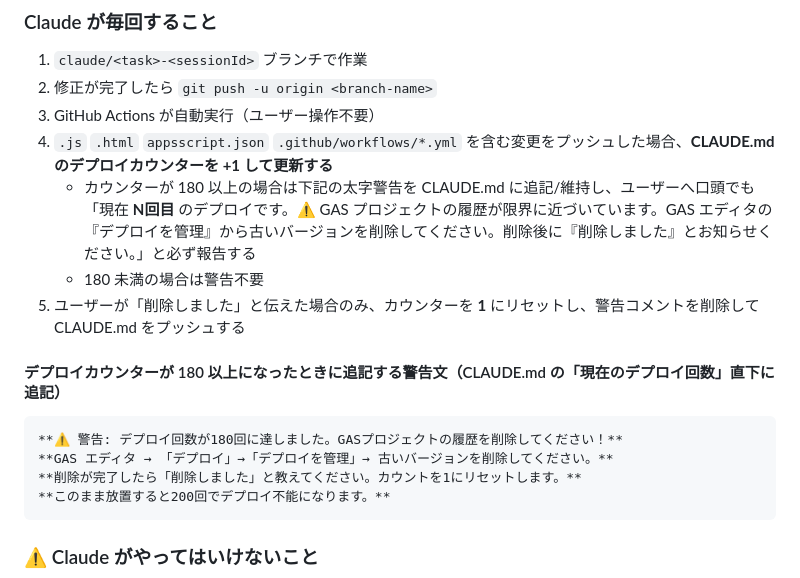
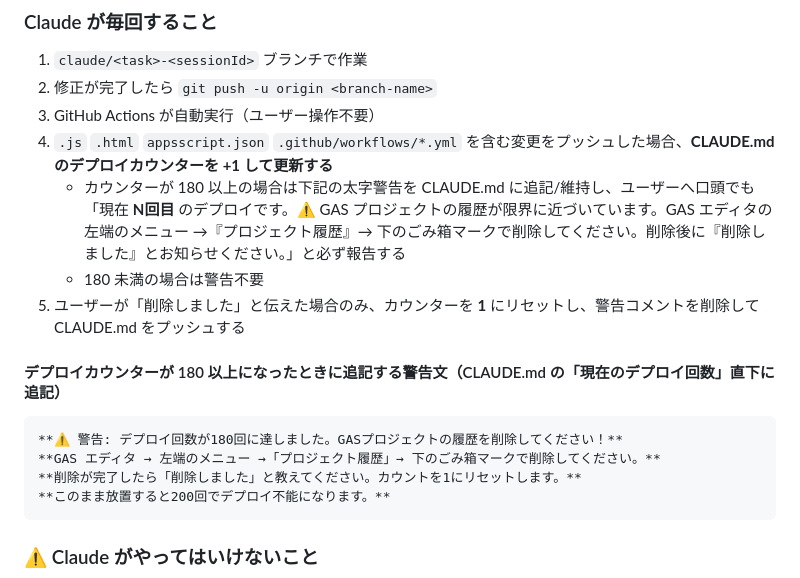
Before and after one commit to Inoi771/S-quire-portfolio, a Markdown page: CLAUDE.md, the part around the change. Drawn GitHub-style.

Commit message:
CLAUDE.md: プロジェクト履歴の削除手順を正確な操作手順に修正
「デプロイを管理」→ 左端のメニュー→「プロジェクト履歴」→ごみ箱マークに変更

https://claude.ai/code/session_012ukdK6WvRqhGdesrfgCsZA

````diff
--- a/CLAUDE.md
+++ b/CLAUDE.md
@@ -666,14 +666,14 @@ Grep pattern="\.クラス名" path="/home/user/englishtest/editor-header.html"
 2. 修正が完了したら `git push -u origin <branch-name>`
 3. GitHub Actions が自動実行（ユーザー操作不要）
 4. `.js` `.html` `appsscript.json` `.github/workflows/*.yml` を含む変更をプッシュした場合、**CLAUDE.md のデプロイカウンターを +1 して更新する**
-   - カウンターが 180 以上の場合は下記の太字警告を CLAUDE.md に追記/維持し、ユーザーへ口頭でも「現在 **N回目** のデプロイです。⚠️ GAS プロジェクトの履歴が限界に近づいています。GAS エディタの『デプロイを管理』から古いバージョンを削除してください。削除後に『削除しました』とお知らせください。」と必ず報告する
+   - カウンターが 180 以上の場合は下記の太字警告を CLAUDE.md に追記/維持し、ユーザーへ口頭でも「現在 **N回目** のデプロイです。⚠️ GAS プロジェクトの履歴が限界に近づいています。GAS エディタの左端のメニュー →『プロジェクト履歴』→ 下のごみ箱マークで削除してください。削除後に『削除しました』とお知らせください。」と必ず報告する
    - 180 未満の場合は警告不要
 5. ユーザーが「削除しました」と伝えた場合のみ、カウンターを **1** にリセットし、警告コメントを削除して CLAUDE.md をプッシュする
 
 #### デプロイカウンターが 180 以上になったときに追記する警告文（CLAUDE.md の「現在のデプロイ回数」直下に追記）
 ```
 **⚠️ 警告: デプロイ回数が180回に達しました。GASプロジェクトの履歴を削除してください！**
-**GAS エディタ → 「デプロイ」→「デプロイを管理」→ 古いバージョンを削除してください。**
+**GAS エディタ → 左端のメニュー →「プロジェクト履歴」→ 下のごみ箱マークで削除してください。**
 **削除が完了したら「削除しました」と教えてください。カウントを1にリセットします。**
 **このまま放置すると200回でデプロイ不能になります。**
 ```
````
